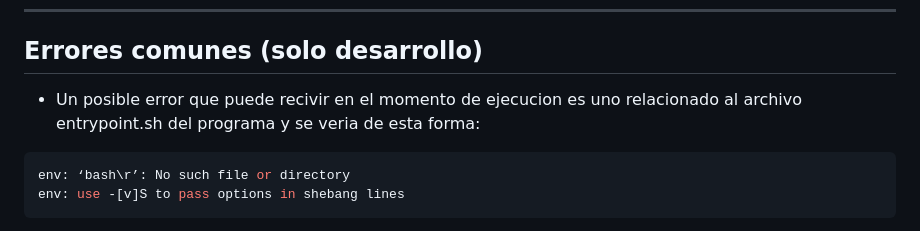
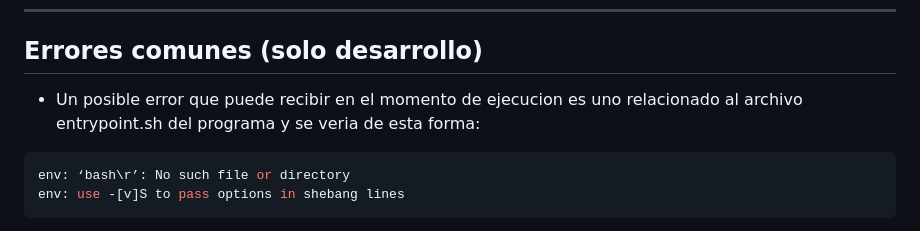
Before and after one commit to juansimonEAFIT/Proyecto2_EAFIT, a Markdown page: README.md, the part around the change. Rendered like a GitHub page.

Commit message:
Corrección ortografía

````diff
--- a/README.md
+++ b/README.md
@@ -161,7 +161,7 @@ Esto borra los volúmenes y la base de datos, luego la reconstruye desde cero.
 
 ## Errores comunes (solo desarrollo)
 
- - Un posible error que puede recivir en el momento de ejecucion es uno relacionado al archivo entrypoint.sh del programa y se veria de esta forma:
+ - Un posible error que puede recibir en el momento de ejecucion es uno relacionado al archivo entrypoint.sh del programa y se veria de esta forma:
 ```bash
 env: ‘bash\r’: No such file or directory
 env: use -[v]S to pass options in shebang lines
````
